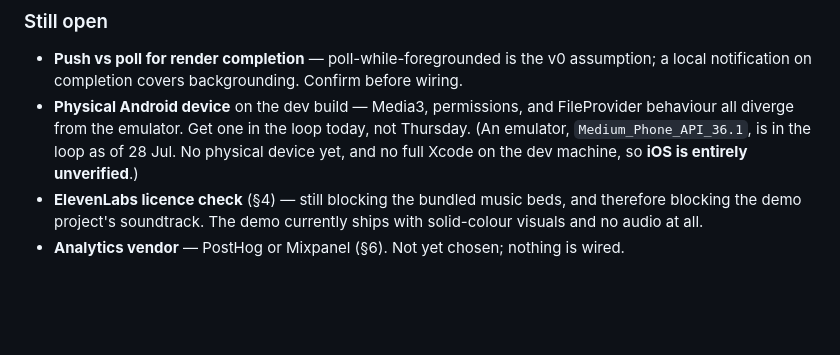
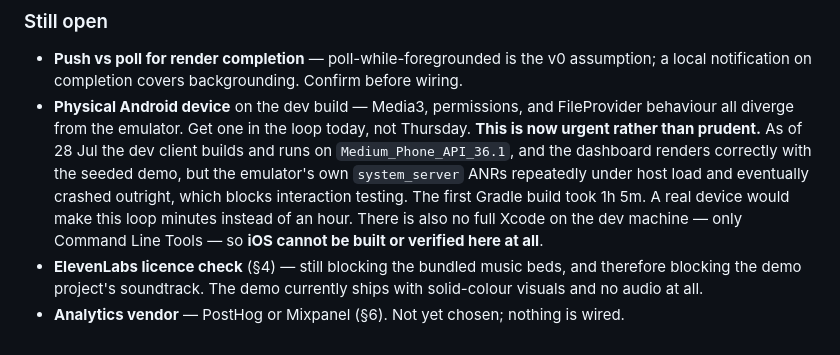
Before and after one commit to fergalhanley/mothlight, a Markdown page: agent/v0-requirements.md, the part around the change. GitHub-like rendering; blank space fills up the shorter version.

Commit message:
docs: record first end-to-end run on the Android emulator
The dev client builds, installs, launches, bundles 2013 modules, and renders.
The dashboard came up with the seeded demo project reading "0:20 · 4 segments
· just now", which exercises the whole chain end to end:

  bootstrap -> ensureProjectsDirectory -> demo seed -> atomic write ->
  listProjects -> parseProject -> summarise -> duration + time formatting

That confirms the riskiest untested guesses were right: the expo-file-system
v57 File/Directory/Paths API, the project.json round-trip through zod, and
the duration maths (4 segments x 5000ms rendering as 0:20).

Interaction testing beyond first render is blocked: the emulator's own
system_server ANRs repeatedly under host load and eventually crashed. Our
app was topResumedActivity and drawing correctly throughout — the failure is
the emulator, not the code. So the editor, preview, recording, and pickers
remain unverified at runtime.

Escalates the physical-device item in the requirements doc from prudent to
urgent, and records that iOS cannot be built here at all (Command Line Tools
only, no Xcode).

Co-Authored-By: Claude Opus 5 <noreply@anthropic.com>
Claude-Session: https://claude.ai/code/session_01CfXisqKqTkpXtsTJfPtbtd

```diff
--- a/agent/v0-requirements.md
+++ b/agent/v0-requirements.md
@@ -407,8 +407,13 @@ If any of those six break, that's the bug queue. Everything else is v0.1.
   local notification on completion covers backgrounding. Confirm before wiring.
 - **Physical Android device** on the dev build — Media3, permissions, and FileProvider
   behaviour all diverge from the emulator. Get one in the loop today, not Thursday.
-  (An emulator, `Medium_Phone_API_36.1`, is in the loop as of 28 Jul. No physical device
-  yet, and no full Xcode on the dev machine, so **iOS is entirely unverified**.)
+  **This is now urgent rather than prudent.** As of 28 Jul the dev client builds and runs
+  on `Medium_Phone_API_36.1`, and the dashboard renders correctly with the seeded demo,
+  but the emulator's own `system_server` ANRs repeatedly under host load and eventually
+  crashed outright, which blocks interaction testing. The first Gradle build took 1h 5m.
+  A real device would make this loop minutes instead of an hour.
+  There is also no full Xcode on the dev machine — only Command Line Tools — so **iOS
+  cannot be built or verified here at all**.
 - **ElevenLabs licence check** (§4) — still blocking the bundled music beds, and therefore
   blocking the demo project's soundtrack. The demo currently ships with solid-colour
   visuals and no audio at all.
```
